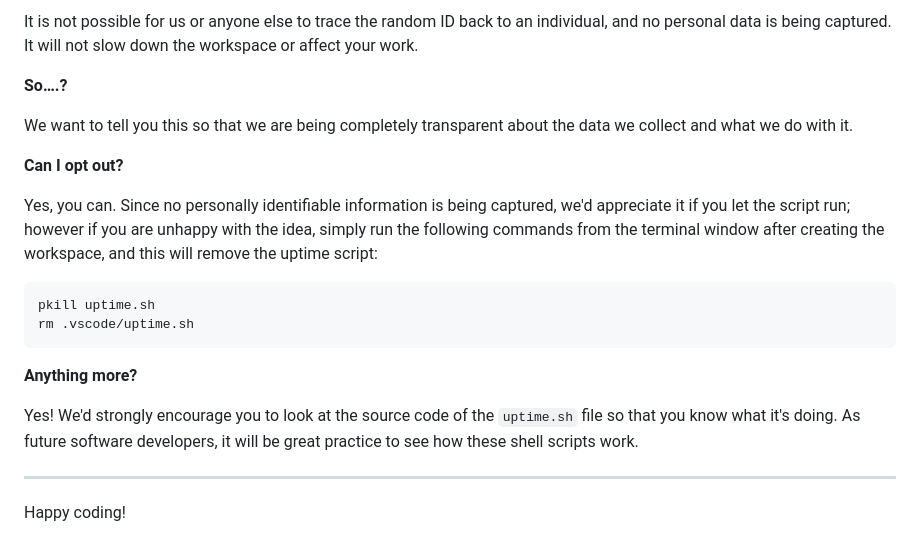
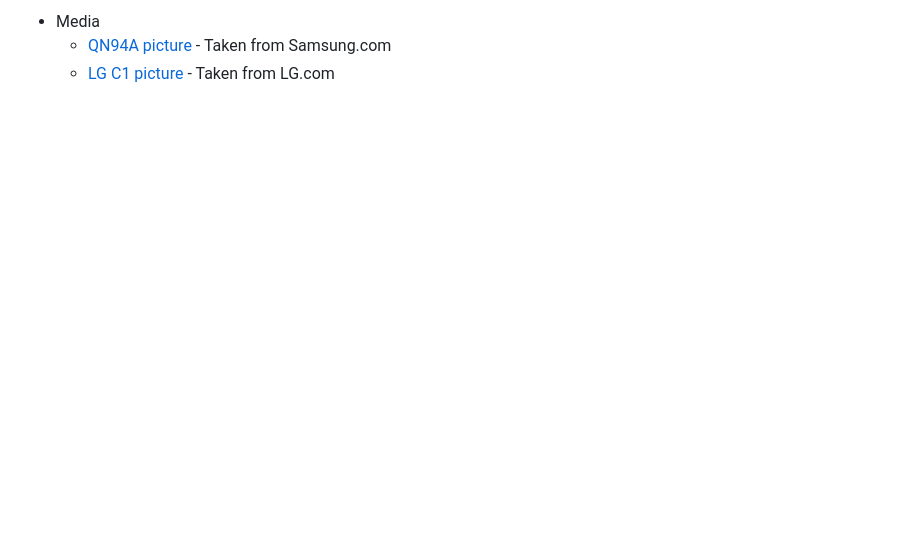
Before and after one commit to Code-Institute-Submissions/Nom115-Nom115.github.io_submission, a Markdown page: README.md, the part around the change printed below. GitHub-like rendering; blank space fills up the shorter version.

````diff
--- a/README.md
+++ b/README.md
@@ -87,22 +86,3 @@ For everyday usage of Gitpod, it doesn’t have any effect at all. The script on
-It is not possible for us or anyone else to trace the random ID back to an individual, and no personal data is being captured. It will not slow down the workspace or affect your work.
-
-**So….?**
-
-We want to tell you this so that we are being completely transparent about the data we collect and what we do with it.
-
-**Can I opt out?**
-
-Yes, you can. Since no personally identifiable information is being captured, we'd appreciate it if you let the script run; however if you are unhappy with the idea, simply run the following commands from the terminal window after creating the workspace, and this will remove the uptime script:
-
-```
-pkill uptime.sh
-rm .vscode/uptime.sh
-```
-
-**Anything more?**
-
-Yes! We'd strongly encourage you to look at the source code of the `uptime.sh` file so that you know what it's doing. As future software developers, it will be great practice to see how these shell scripts work.
-
----
-
-Happy coding!
+ - Media
+    - [QN94A picture](https://www.samsung.com/uk/tvs/qled-tv/qn90a-50-inch-neo-qled-4k-smart-tv-qe50qn90aatxxu/) - Taken from Samsung.com
+    - [LG C1 picture](https://www.lg.com/uk/tvs/lg-oled65c14lb) - Taken from LG.com
````
Also changed, not shown: other parts of README.md (+52 -53 lines), assets/imgs/cards.png (added), assets/imgs/nav_bar.png (added), assets/imgs/table.png (added), assets/imgs/the_quiz.png (added).
